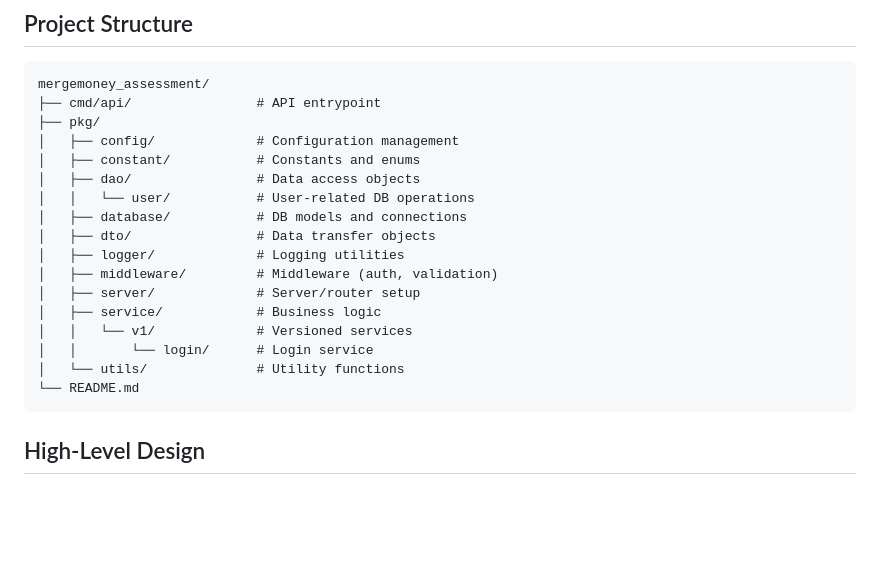
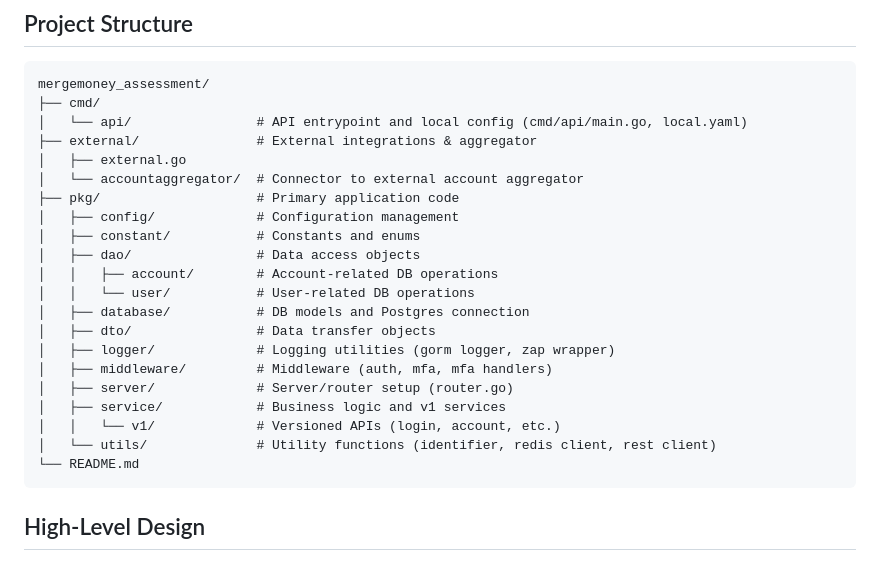
Before and after one commit to sauravkuila/mergemoney_assessment, a Markdown page: README.md, the part around one of its changes. Drawn GitHub-style; blank space fills up the shorter version.

````diff
--- a/README.md
+++ b/README.md
@@ -51,21 +84,25 @@ This project implements a robust, secure, and scalable cross-border money transf
 
 ```
 mergemoney_assessment/
-├── cmd/api/                # API entrypoint
-├── pkg/
+├── cmd/
+│   └── api/                # API entrypoint and local config (cmd/api/main.go, local.yaml)
+├── external/               # External integrations & aggregator
+│   ├── external.go
+│   └── accountaggregator/  # Connector to external account aggregator
+├── pkg/                    # Primary application code
 │   ├── config/             # Configuration management
 │   ├── constant/           # Constants and enums
 │   ├── dao/                # Data access objects
+│   │   ├── account/        # Account-related DB operations
 │   │   └── user/           # User-related DB operations
-│   ├── database/           # DB models and connections
+│   ├── database/           # DB models and Postgres connection
 │   ├── dto/                # Data transfer objects
-│   ├── logger/             # Logging utilities
-│   ├── middleware/         # Middleware (auth, validation)
-│   ├── server/             # Server/router setup
-│   ├── service/            # Business logic
-│   │   └── v1/             # Versioned services
-│   │       └── login/      # Login service
-│   └── utils/              # Utility functions
+│   ├── logger/             # Logging utilities (gorm logger, zap wrapper)
+│   ├── middleware/         # Middleware (auth, mfa, mfa handlers)
+│   ├── server/             # Server/router setup (router.go)
+│   ├── service/            # Business logic and v1 services
+│   │   └── v1/             # Versioned APIs (login, account, etc.)
+│   └── utils/              # Utility functions (identifier, redis client, rest client)
 └── README.md
 ```
 
````
Also changed, not shown: other parts of README.md (+33 -0 lines).
